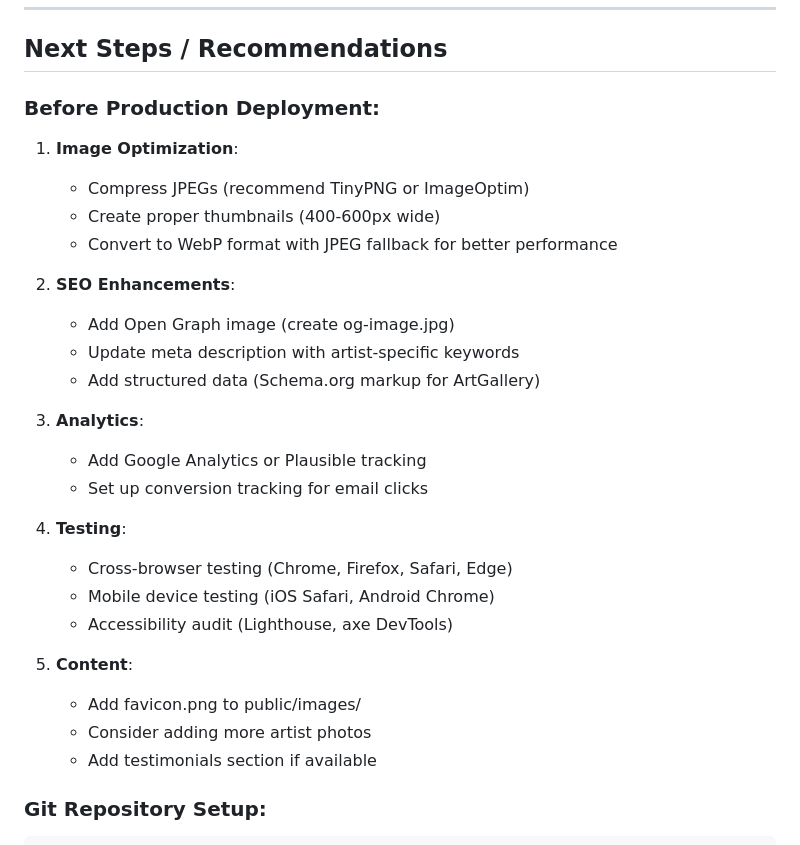
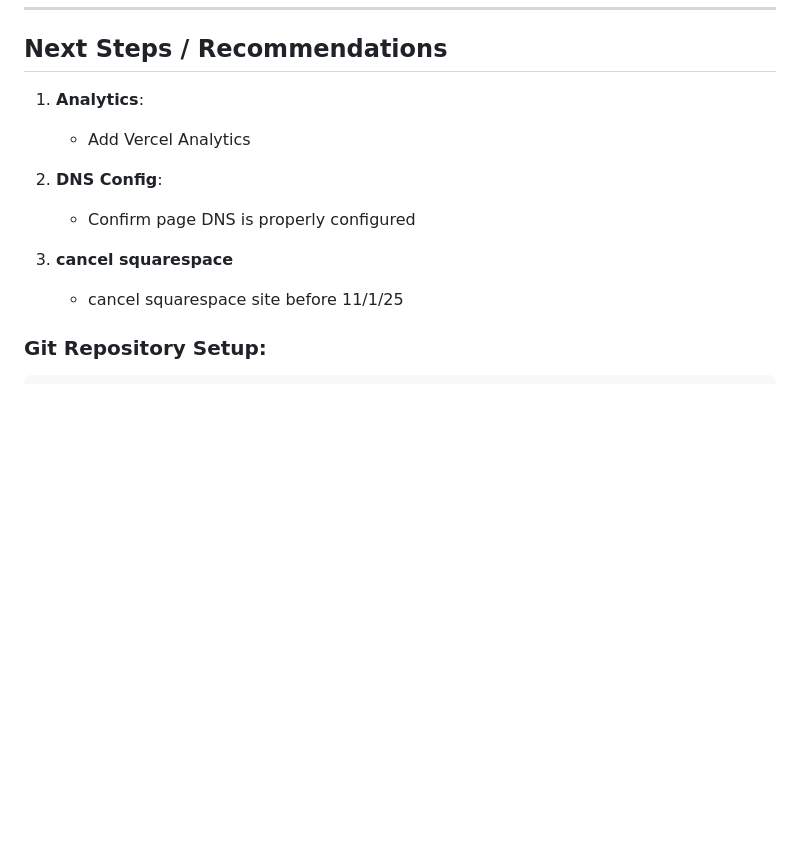
Before and after one commit to amr05008/georgieoriginals.com, a Markdown page: claude.md, the part around the change. Rendered like a GitHub page; blank space fills up the shorter version.

Commit message:
next step changes

````diff
--- a/claude.md
+++ b/claude.md
@@ -308,30 +308,14 @@ imageContainer.addEventListener('touchend', (e) => {
 
 ## Next Steps / Recommendations
 
-### Before Production Deployment:
-1. **Image Optimization**:
-   - Compress JPEGs (recommend TinyPNG or ImageOptim)
-   - Create proper thumbnails (400-600px wide)
-   - Convert to WebP format with JPEG fallback for better performance
+1. **Analytics**:
+   - Add Vercel Analytics
 
-2. **SEO Enhancements**:
-   - Add Open Graph image (create og-image.jpg)
-   - Update meta description with artist-specific keywords
-   - Add structured data (Schema.org markup for ArtGallery)
+2. **DNS Config**:
+   - Confirm page DNS is properly configured
 
-3. **Analytics**:
-   - Add Google Analytics or Plausible tracking
-   - Set up conversion tracking for email clicks
-
-4. **Testing**:
-   - Cross-browser testing (Chrome, Firefox, Safari, Edge)
-   - Mobile device testing (iOS Safari, Android Chrome)
-   - Accessibility audit (Lighthouse, axe DevTools)
-
-5. **Content**:
-   - Add favicon.png to public/images/
-   - Consider adding more artist photos
-   - Add testimonials section if available
+3. **cancel squarespace**
+   - cancel squarespace site before 11/1/25
 
 ### Git Repository Setup:
 ```bash
````
